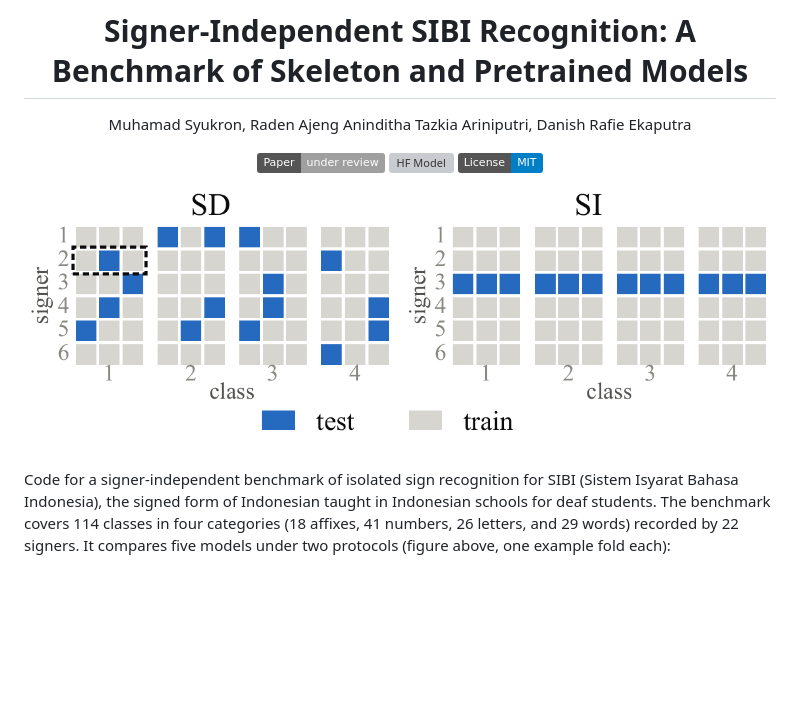
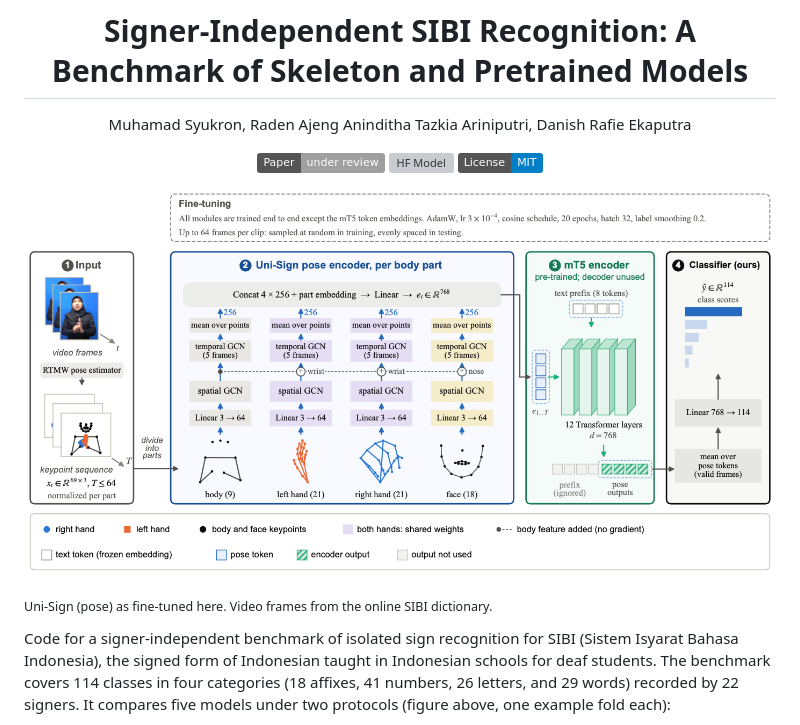
Before and after one commit to 0xRafie/sibi-islr-benchmark, a Markdown page: README.md, the part around the change. Drawn GitHub-style; pictures changed too: assets/overview.png; badges without logos; blank space fills up the shorter version; grey boxes are pictures that could not be loaded.

Commit message:
Use the Uni-Sign framework figure as the README overview

```diff
--- a/README.md
+++ b/README.md
@@ -10,7 +10,9 @@ Muhamad Syukron, Raden Ajeng Aninditha Tazkia Ariniputri, Danish Rafie Ekaputra
 
 </div>
 
-![The two evaluation protocols: SD (stratified 5-fold over clips) and SI (leave-one-signer-out)](assets/overview.png)
+![Framework of Uni-Sign (pose) as fine-tuned in this benchmark: RTMW keypoints, the per-part pose encoder, the mT5 encoder, and a linear classifier over 114 classes](assets/overview.png)
+
+<sub>Uni-Sign (pose) as fine-tuned here. Video frames from the online SIBI dictionary.</sub>
 
 Code for a signer-independent benchmark of isolated sign recognition for SIBI (Sistem Isyarat Bahasa Indonesia), the
 signed form of Indonesian taught in Indonesian schools for deaf students. The benchmark covers 114 classes in four
```
